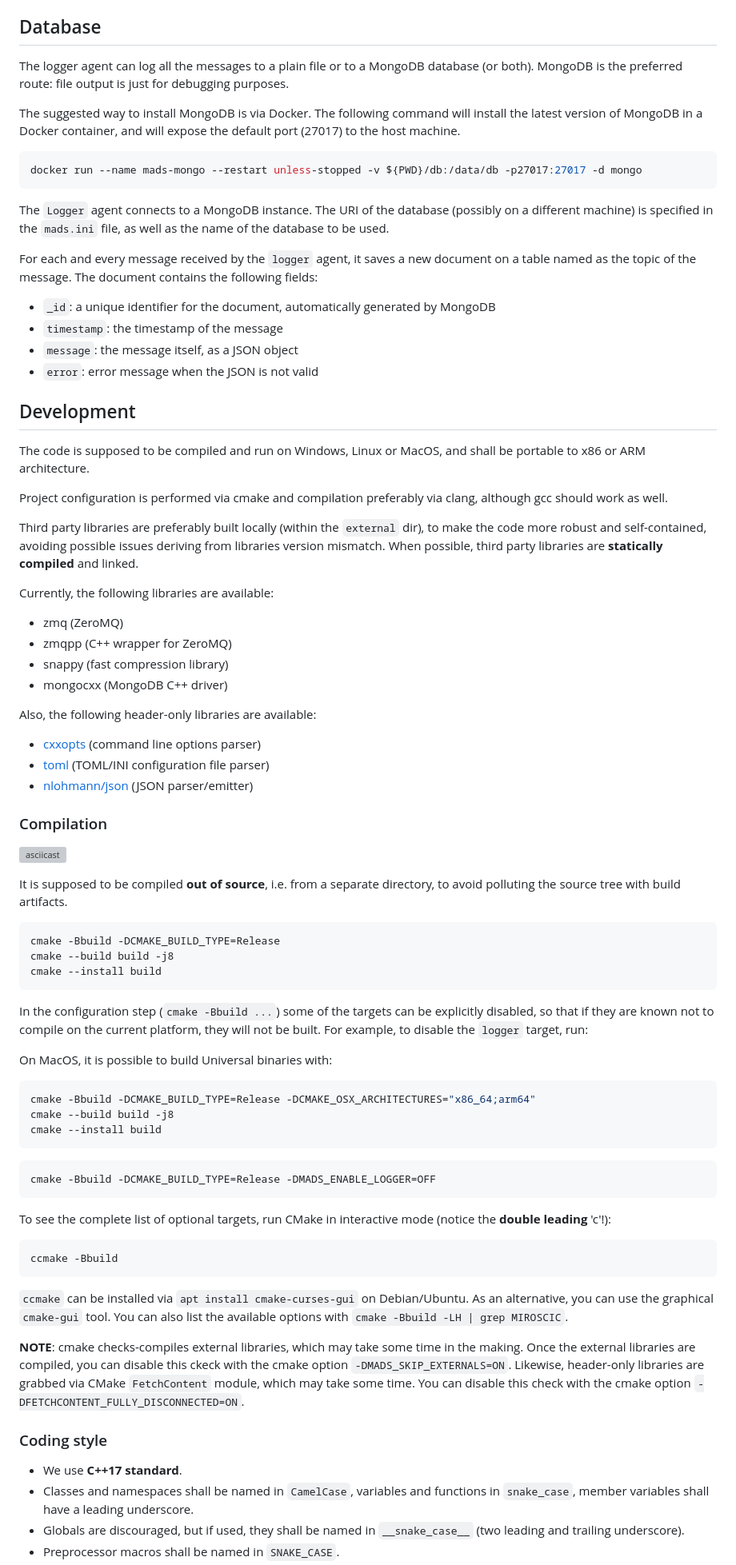
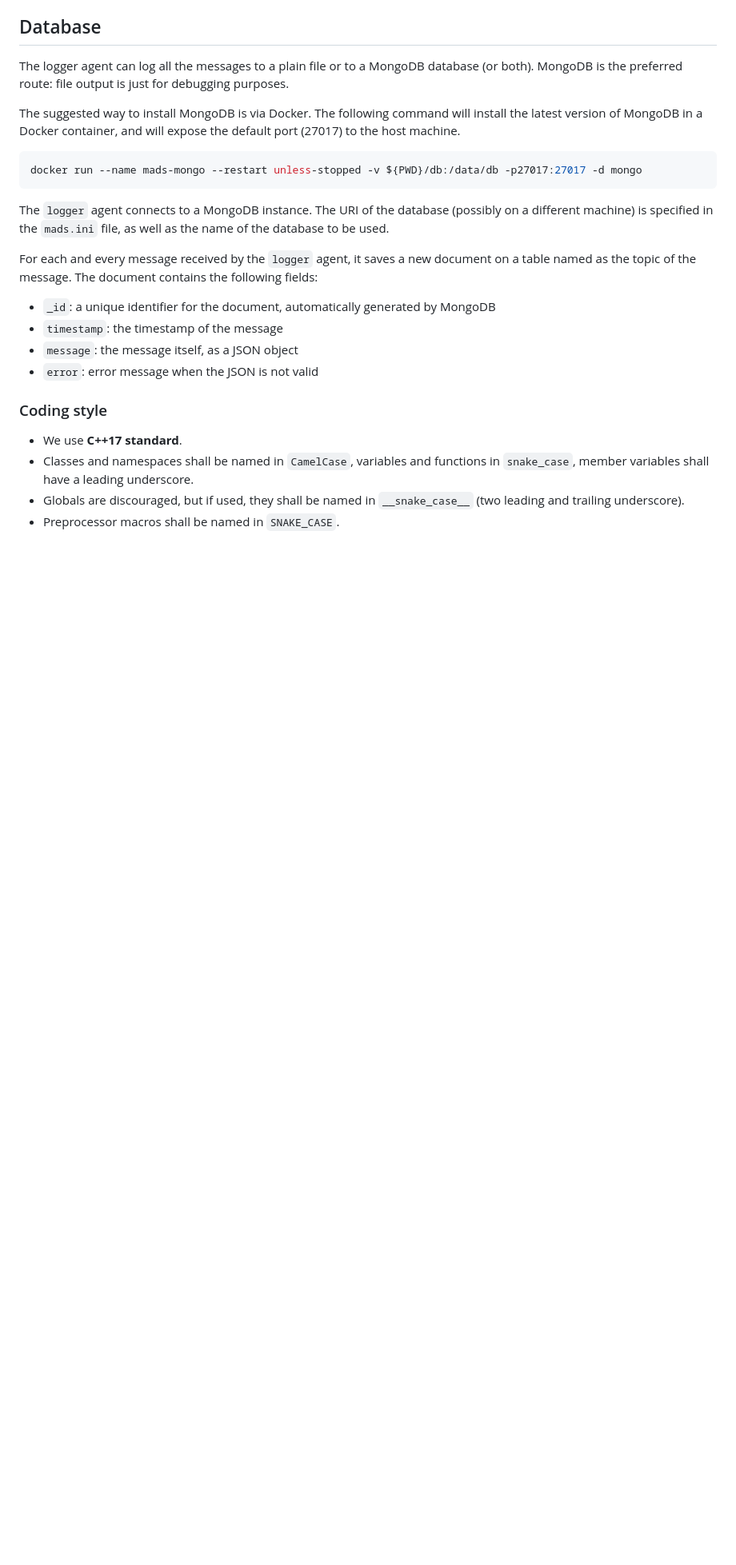
Before and after one commit to pbosetti/MADS, a Markdown page: README.md, the part around one of its changes. Shown at 80% size. Drawn GitHub-style; blank space fills up the shorter version; grey boxes are pictures that could not be loaded.

Commit message:
README infos

````diff
--- a/README.md
+++ b/README.md
@@ -67,7 +67,7 @@ The suggested way to install MongoDB is via Docker. The following command will i
 docker run --name mads-mongo --restart unless-stopped -v ${PWD}/db:/data/db -p27017:27017 -d mongo
 ```
 
-The `Logger` agent connects to a MongoDB instance. The URI of the database (possibly on a different machine) is specified in the `mads.ini` file, as well as the name of the database to be used.
+The `logger` agent connects to a MongoDB instance. The URI of the database (possibly on a different machine) is specified in the `mads.ini` file, as well as the name of the database to be used.
 
 For each and every message received by the `logger` agent, it saves a new document on a table named as the topic of the message. The document contains the following fields:
 
@@ -77,63 +77,6 @@ For each and every message received by the `logger` agent, it saves a new docume
 * `error`: error message when the JSON is not valid
 
 
-## Development
-
-The code is supposed to be compiled and run on Windows, Linux or MacOS, and shall be portable to x86 or ARM architecture.
-
-Project configuration is performed via cmake and compilation preferably via clang, although gcc should work as well.
-
-Third party libraries are preferably built locally (within the `external` dir), to make the code more robust and self-contained, avoiding possible issues deriving from libraries version mismatch. When possible, third party libraries are **statically compiled** and linked.
-
-Currently, the following libraries are available:
-
-* zmq (ZeroMQ)
-* zmqpp (C++ wrapper for ZeroMQ)
-* snappy (fast compression library)
-* mongocxx (MongoDB C++ driver)
-
-Also, the following header-only libraries are available:
-
-* [cxxopts](https://github.com/jarro2783/cxxopts) (command line options parser)
-* [toml](https://github.com/marzer/tomlplusplus) (TOML/INI configuration file parser)
-* [nlohmann/json](https://github.com/nlohmann/json) (JSON parser/emitter)
-
-
-### Compilation
-
-[![asciicast](https://asciinema.org/a/N5sDE7O5TDfx4rQIj6t3rt3pN.svg)](https://asciinema.org/a/N5sDE7O5TDfx4rQIj6t3rt3pN)
-
-It is supposed to be compiled **out of source**, i.e. from a separate directory, to avoid polluting the source tree with build artifacts.
-
-```bash
-cmake -Bbuild -DCMAKE_BUILD_TYPE=Release
-cmake --build build -j8
-cmake --install build
-```
-
-In the configuration step (`cmake -Bbuild ...`) some of the targets can be explicitly disabled, so that if they are known not to compile on the current platform, they will not be built. For example, to disable the `logger` target, run:
-
-On MacOS, it is possible to build Universal binaries with:
-
-```bash
-cmake -Bbuild -DCMAKE_BUILD_TYPE=Release -DCMAKE_OSX_ARCHITECTURES="x86_64;arm64"
-cmake --build build -j8
-cmake --install build
-```
-
-```bash
-cmake -Bbuild -DCMAKE_BUILD_TYPE=Release -DMADS_ENABLE_LOGGER=OFF
-```
-
-To see the complete list of optional targets, run CMake in interactive mode (notice the **double leading** 'c'!):
-
-```bash
-ccmake -Bbuild
-```
-
-`ccmake` can be installed via `apt install cmake-curses-gui` on Debian/Ubuntu. As an alternative, you can use the graphical `cmake-gui` tool. You can also list the available options with `cmake -Bbuild -LH | grep MIROSCIC`.
-
-**NOTE**: cmake checks-compiles external libraries, which may take some time in the making. Once the external libraries are compiled, you can disable this ckeck with the cmake option `-DMADS_SKIP_EXTERNALS=ON`. Likewise, header-only libraries are grabbed via CMake `FetchContent` module, which may take some time. You can disable this check with the cmake option `-DFETCHCONTENT_FULLY_DISCONNECTED=ON`.
 
 ### Coding style
 
````
Also changed, not shown: other parts of README.md (+6 -29 lines), COMPILE.md (added, +102 -0 lines), WINDOWS.md (deleted, +0 -50 lines).
